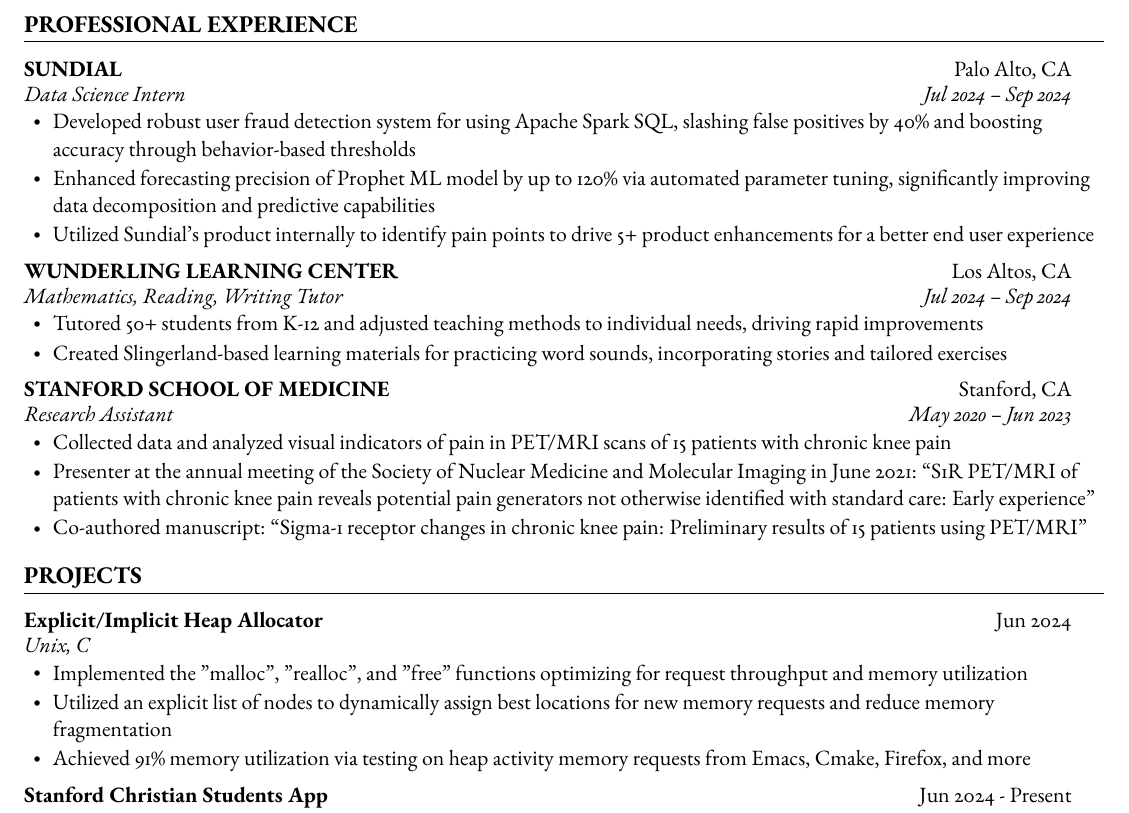
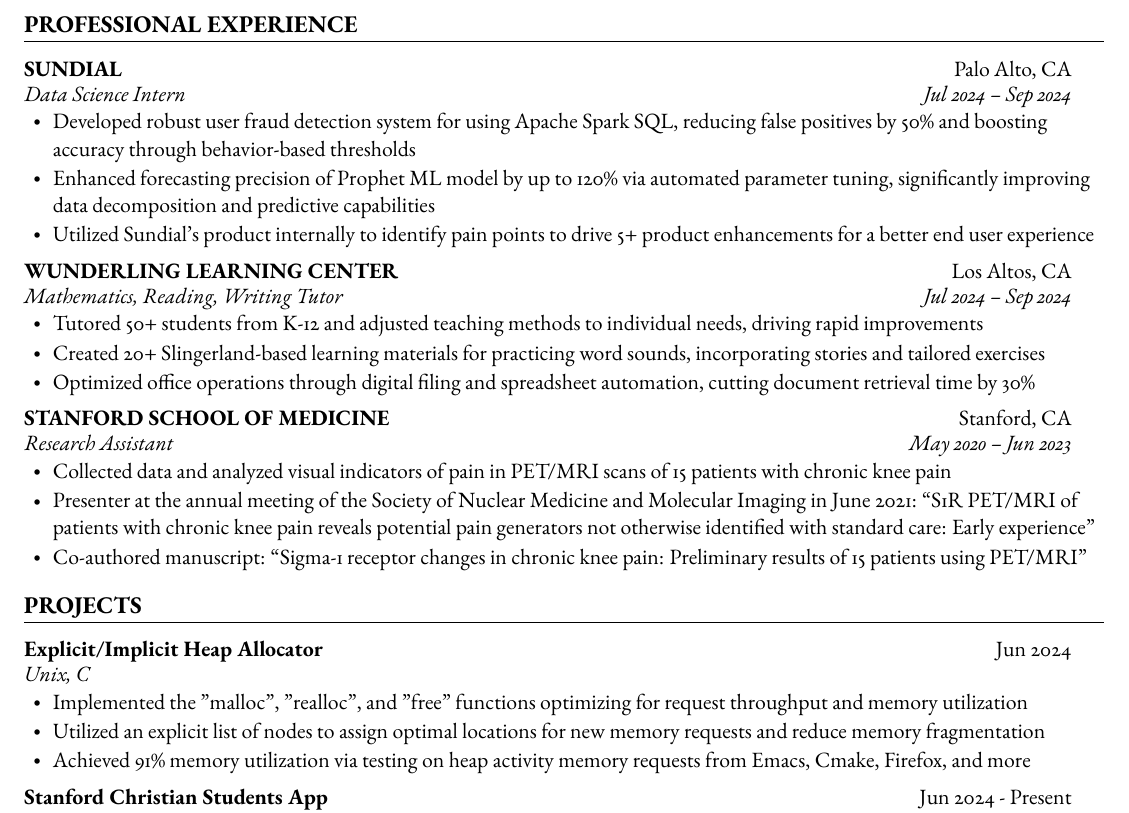
Before and after one commit to pauly00n/resume, a LaTeX CV (resume.tex): part of the page, cut so that both start at the same text. Compiled offline with pdfLaTeX.

Commit message:
minor grammar changes

```diff
--- a/resume.tex
+++ b/resume.tex
@@ -154,7 +154,7 @@
       {Data Science Intern}{Jul 2024 -- Sep 2024}
       \resumeItemListStart
       \vspace{1pt}
-        \resumeItem{Developed robust user fraud detection system for using Apache Spark SQL, slashing false positives by 40\% and boosting accuracy through behavior-based thresholds}
+        \resumeItem{Developed robust user fraud detection system for using Apache Spark SQL, reducing false positives by 50\% and boosting accuracy through behavior-based thresholds}
         \resumeItem{Enhanced forecasting precision of Prophet ML model by up to 120\% via automated parameter tuning, significantly improving data decomposition and predictive capabilities}
         \resumeItem{Utilized Sundial’s product internally to identify pain points to drive 5+ product enhancements for a better end user experience}
       \resumeItemListEnd
@@ -165,7 +165,8 @@
       \vspace{1pt}
       \resumeItemListStart
         \resumeItem{Tutored 50+ students from K-12 and adjusted teaching methods to individual needs, driving rapid improvements}
-        \resumeItem{Created Slingerland-based learning materials for practicing word sounds, incorporating stories and tailored exercises}
+        \resumeItem{Created 20+ Slingerland-based learning materials for practicing word sounds, incorporating stories and tailored exercises}
+        \resumeItem{Optimized office operations through digital filing and spreadsheet automation, cutting document retrieval time by 30\%}
       \resumeItemListEnd
 
     \resumeSubheading
@@ -190,7 +191,7 @@
     \vspace{1pt}
     \resumeItemListStart
         \resumeItem{Implemented the "malloc", "realloc", and "free" functions optimizing for request throughput and memory utilization}
-        \resumeItem{Utilized an explicit list of nodes to dynamically assign best locations for new memory requests and reduce memory fragmentation}
+        \resumeItem{Utilized an explicit list of nodes to assign optimal locations for new memory requests and reduce memory fragmentation}
         \resumeItem{Achieved 91\% memory utilization via testing on heap activity memory requests from Emacs, Cmake, Firefox, and more }
     \resumeItemListEnd
 
```
Also changed, not shown: resume.pdf.
